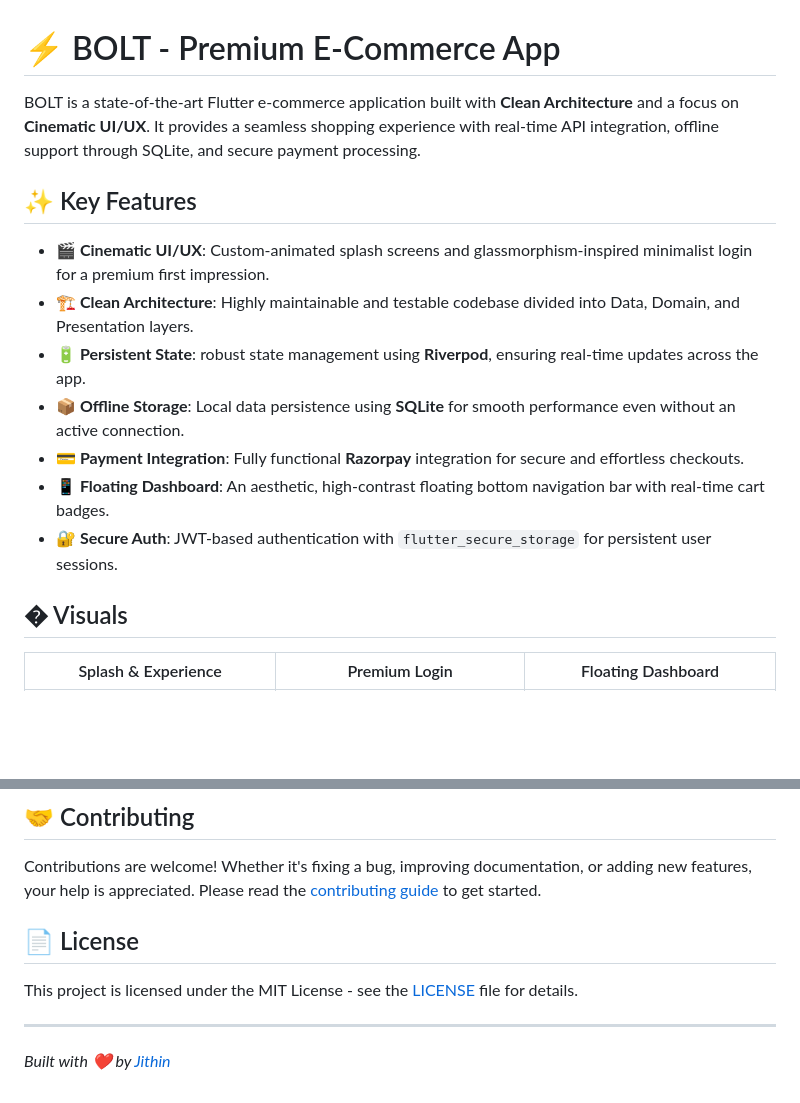
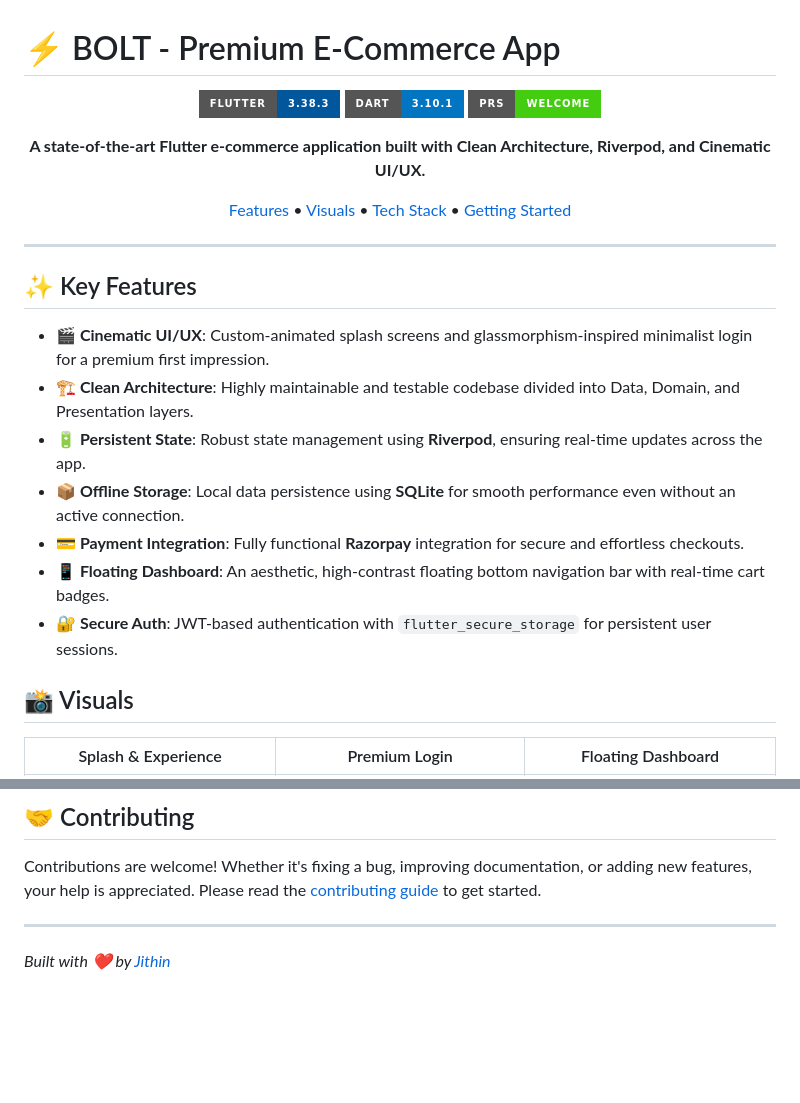
Before and after one commit to jithinc29/bolt-ecommerce-flutter-clean, a Markdown page: README.md, 2 parts joined by grey strips. GitHub-like rendering; badges without logos; blank space fills up the shorter version.

Commit message:
docs: remove license and fix readme formatting

```diff
--- a/README.md
+++ b/README.md
@@ -1,18 +1,30 @@
 # ⚡ BOLT - Premium E-Commerce App
 
-BOLT is a state-of-the-art Flutter e-commerce application built with **Clean Architecture** and a focus on **Cinematic UI/UX**. It provides a seamless shopping experience with real-time API integration, offline support through SQLite, and secure payment processing.
+<div align="center">
+
+![Flutter](https://img.shields.io/badge/Flutter-3.38.3-02569B?style=for-the-badge&logo=flutter)
+![Dart](https://img.shields.io/badge/Dart-3.10.1-0175C2?style=for-the-badge&logo=dart)
+![PRs Welcome](https://img.shields.io/badge/PRs-welcome-brightgreen.svg?style=for-the-badge)
+
+**A state-of-the-art Flutter e-commerce application built with Clean Architecture, Riverpod, and Cinematic UI/UX.**
+
+[Features](#-key-features) • [Visuals](#-visuals) • [Tech Stack](#-tech-stack) • [Getting Started](#-getting-started)
+
+</div>
+
+---
 
 ## ✨ Key Features
 
 - **🎬 Cinematic UI/UX**: Custom-animated splash screens and glassmorphism-inspired minimalist login for a premium first impression.
 - **🏗️ Clean Architecture**: Highly maintainable and testable codebase divided into Data, Domain, and Presentation layers.
-- **🔋 Persistent State**: robust state management using **Riverpod**, ensuring real-time updates across the app.
+- **🔋 Persistent State**: Robust state management using **Riverpod**, ensuring real-time updates across the app.
 - **📦 Offline Storage**: Local data persistence using **SQLite** for smooth performance even without an active connection.
 - **💳 Payment Integration**: Fully functional **Razorpay** integration for secure and effortless checkouts.
 - **📱 Floating Dashboard**: An aesthetic, high-contrast floating bottom navigation bar with real-time cart badges.
 - **🔐 Secure Auth**: JWT-based authentication with `flutter_secure_storage` for persistent user sessions.
 
-## � Visuals
+## 📸 Visuals
 
 | Splash & Experience | Premium Login | Floating Dashboard |
 | :---: | :---: | :---: |
@@ -97,10 +109,6 @@ The project follows a modular Clean Architecture pattern:
 
 Contributions are welcome! Whether it's fixing a bug, improving documentation, or adding new features, your help is appreciated. Please read the [contributing guide](CONTRIBUTING.md) to get started.
 
-## 📄 License
-
-This project is licensed under the MIT License - see the [LICENSE](LICENSE) file for details.
-
 ---
 
 *Built with ❤️ by [Jithin](https://github.com/jithinc29)*
```
Also changed, not shown: other parts of README.md (+1 -1 lines).
